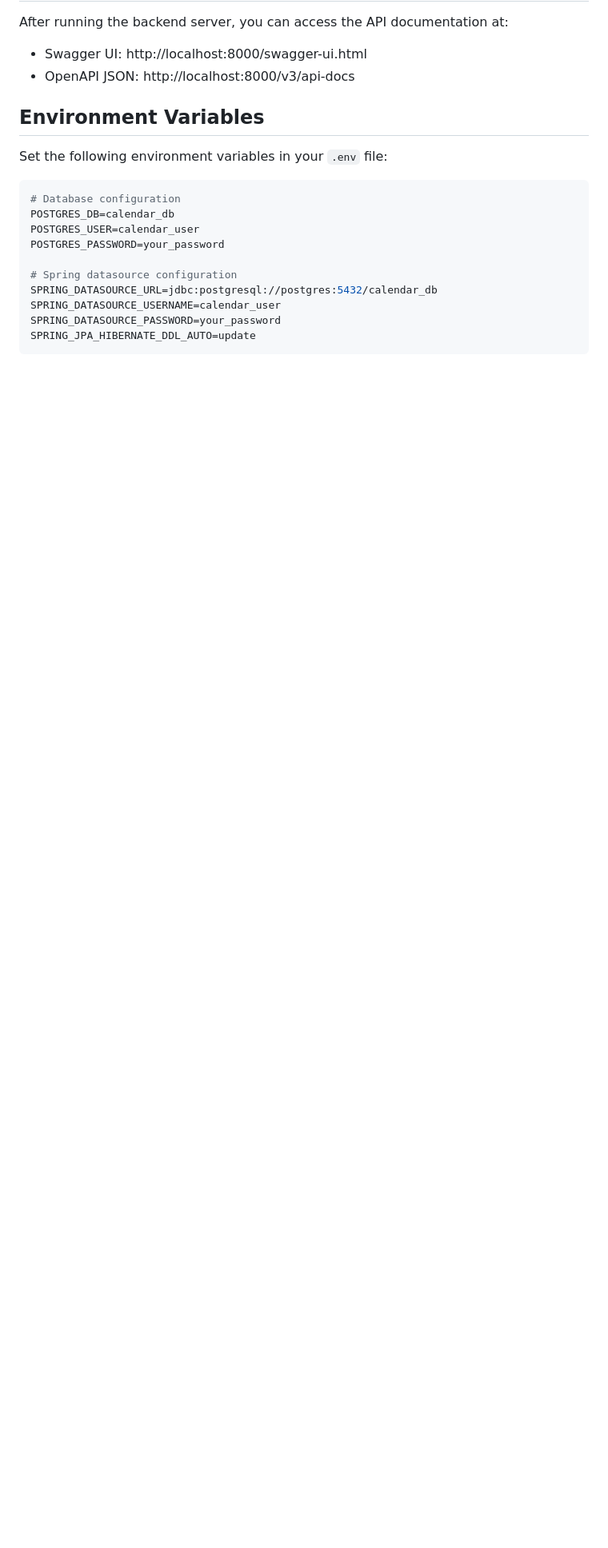
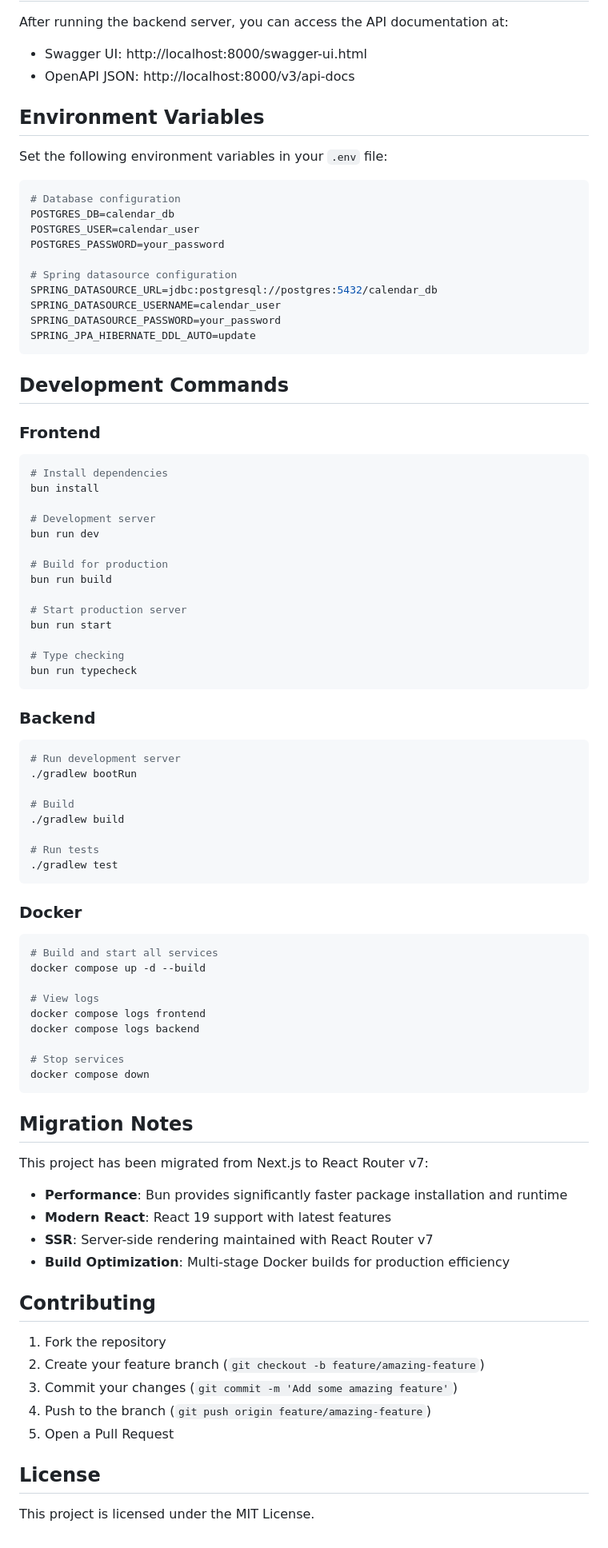
Before and after one commit to seongil99/2434calendar, a Markdown page: README.md, the part around one of its changes. Shown at 80% size. GitHub-like rendering; blank space fills up the shorter version.

Commit message:
docs: 프로젝트 루트 README.md 업데이트 - Next.js에서 React Router v7으로 마이그레이션 반영, Bun 패키지 매니저 사용, React 19.1.0/Vite 6.3.3 등 최신 기술 스택 반영, Docker 멀티스테이지 빌드 최적화 설명 추가

````diff
--- a/README.md
+++ b/README.md
@@ -123,3 +148,68 @@ SPRING_DATASOURCE_USERNAME=calendar_user
 SPRING_DATASOURCE_PASSWORD=your_password
 SPRING_JPA_HIBERNATE_DDL_AUTO=update
 ```
+
+## Development Commands
+
+### Frontend
+```bash
+# Install dependencies
+bun install
+
+# Development server
+bun run dev
+
+# Build for production
+bun run build
+
+# Start production server
+bun run start
+
+# Type checking
+bun run typecheck
+```
+
+### Backend
+```bash
+# Run development server
+./gradlew bootRun
+
+# Build
+./gradlew build
+
+# Run tests
+./gradlew test
+```
+
+### Docker
+```bash
+# Build and start all services
+docker compose up -d --build
+
+# View logs
+docker compose logs frontend
+docker compose logs backend
+
+# Stop services
+docker compose down
+```
+
+## Migration Notes
+
+This project has been migrated from Next.js to React Router v7:
+- **Performance**: Bun provides significantly faster package installation and runtime
+- **Modern React**: React 19 support with latest features
+- **SSR**: Server-side rendering maintained with React Router v7
+- **Build Optimization**: Multi-stage Docker builds for production efficiency
+
+## Contributing
+
+1. Fork the repository
+2. Create your feature branch (`git checkout -b feature/amazing-feature`)
+3. Commit your changes (`git commit -m 'Add some amazing feature'`)
+4. Push to the branch (`git push origin feature/amazing-feature`)
+5. Open a Pull Request
+
+## License
+
+This project is licensed under the MIT License.
````
Also changed, not shown: other parts of README.md (+43 -18 lines).
